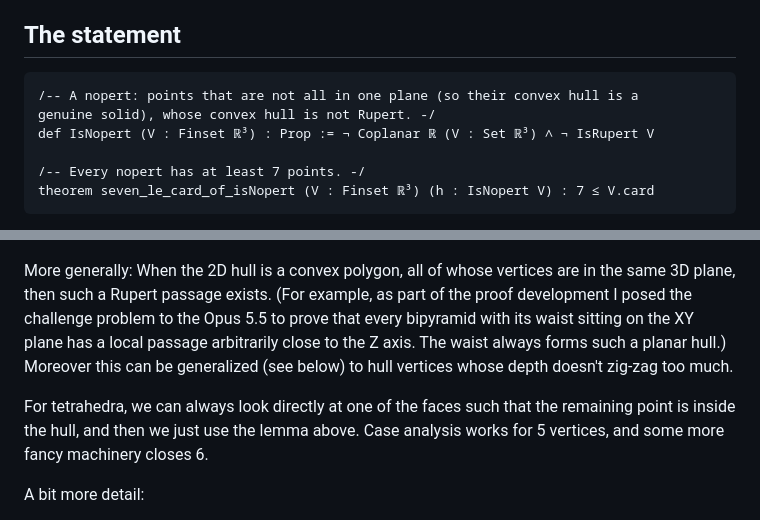
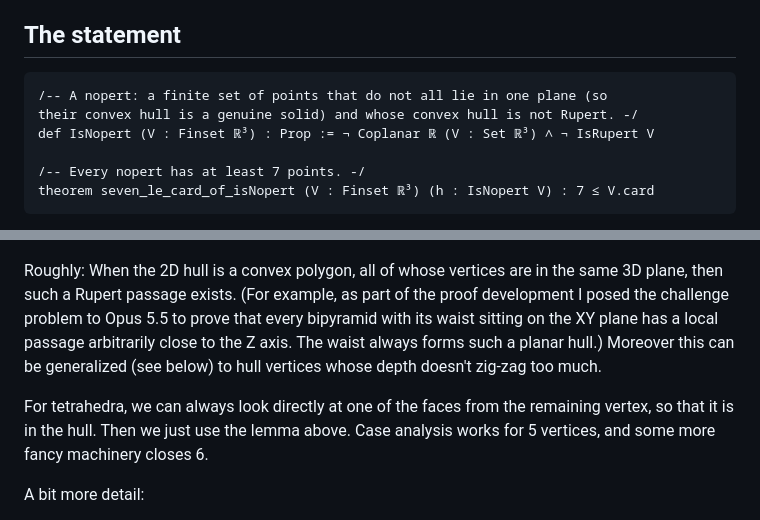
Before and after one commit to tom7/noperts, a Markdown page: minimality.md, 2 parts joined by grey strips. Drawn GitHub-style.

Commit message:
Fix some typos/mistakes

````diff
--- a/minimality.md
+++ b/minimality.md
@@ -14,8 +14,8 @@ Lean entry point: [`proof/Minimality.lean`](proof/Minimality.lean).
 ## The statement
 
 ```lean
-/-- A nopert: points that are not all in one plane (so their convex hull is a
-genuine solid), whose convex hull is not Rupert. -/
+/-- A nopert: a finite set of points that do not all lie in one plane (so
+their convex hull is a genuine solid) and whose convex hull is not Rupert. -/
 def IsNopert (V : Finset ℝ³) : Prop := ¬ Coplanar ℝ (V : Set ℝ³) ∧ ¬ IsRupert V
 
 /-- Every nopert has at least 7 points. -/
@@ -53,17 +53,17 @@ to the identity. Historic SageMath alert:
 
 ![The twice-rotated pink square fitting inside the unrotated blue square](jcreed-sagemath.png)
 
-More generally: When the 2D hull is a convex polygon, all of whose
+Roughly: When the 2D hull is a convex polygon, all of whose
 vertices are in the same 3D plane, then such a Rupert passage exists.
 (For example, as part of the proof development I posed the challenge
-problem to the Opus 5.5 to prove that every bipyramid with its waist
+problem to Opus 5.5 to prove that every bipyramid with its waist
 sitting on the XY plane has a local passage arbitrarily close to the Z
 axis. The waist always forms such a planar hull.) Moreover this can be
 generalized (see below) to hull vertices whose depth doesn't zig-zag
 too much.
 
-For tetrahedra, we can always look directly at one of the faces such
-that the remaining point is inside the hull, and then we just use the
+For tetrahedra, we can always look directly at one of the faces from the
+remaining vertex, so that it is in the hull. Then we just use the
 lemma above. Case analysis works for 5 vertices, and some more fancy
 machinery closes 6.
 
````
Also changed, not shown: README.md (+3 -3 lines).
